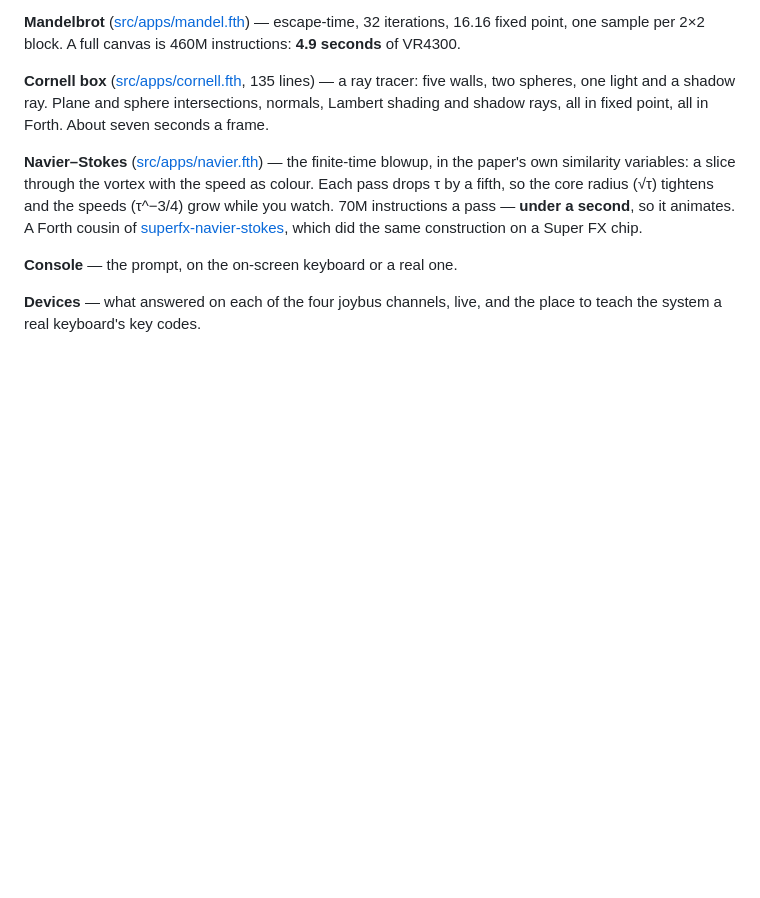
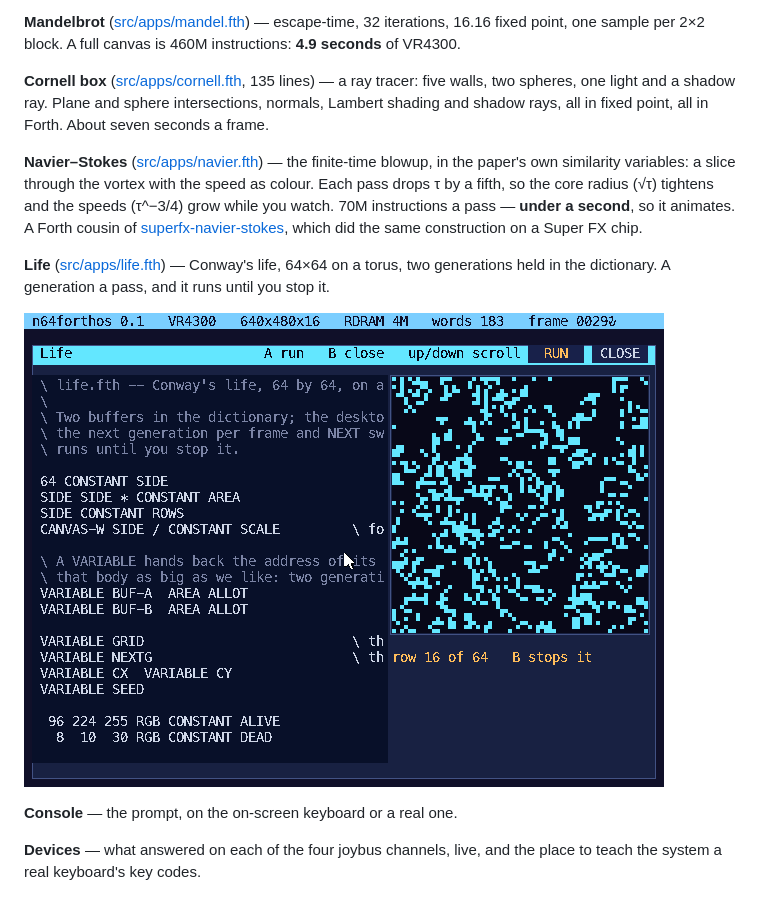
Before and after one commit to keithadler/n64forthos, a Markdown page: README.md, the part around the change. Rendered like a GitHub page; pictures changed too: docs/img/app-life.png (added); blank space fills up the shorter version.

```diff
--- a/README.md
+++ b/README.md
@@ -95,6 +95,12 @@ core radius (√τ) tightens and the speeds (τ^−3/4) grow while you watch. 70
 instructions a pass — **under a second**, so it animates. A Forth cousin of
 [superfx-navier-stokes](https://github.com/keithadler/superfx-navier-stokes),
 which did the same construction on a Super FX chip.
+
+**Life** ([src/apps/life.fth](src/apps/life.fth)) — Conway's life, 64×64 on a
+torus, two generations held in the dictionary. A generation a pass, and it
+runs until you stop it.
+
+![Life](docs/img/app-life.png)
 
 **Console** — the prompt, on the on-screen keyboard or a real one.
 
```
Also changed, not shown: 6 other files.
